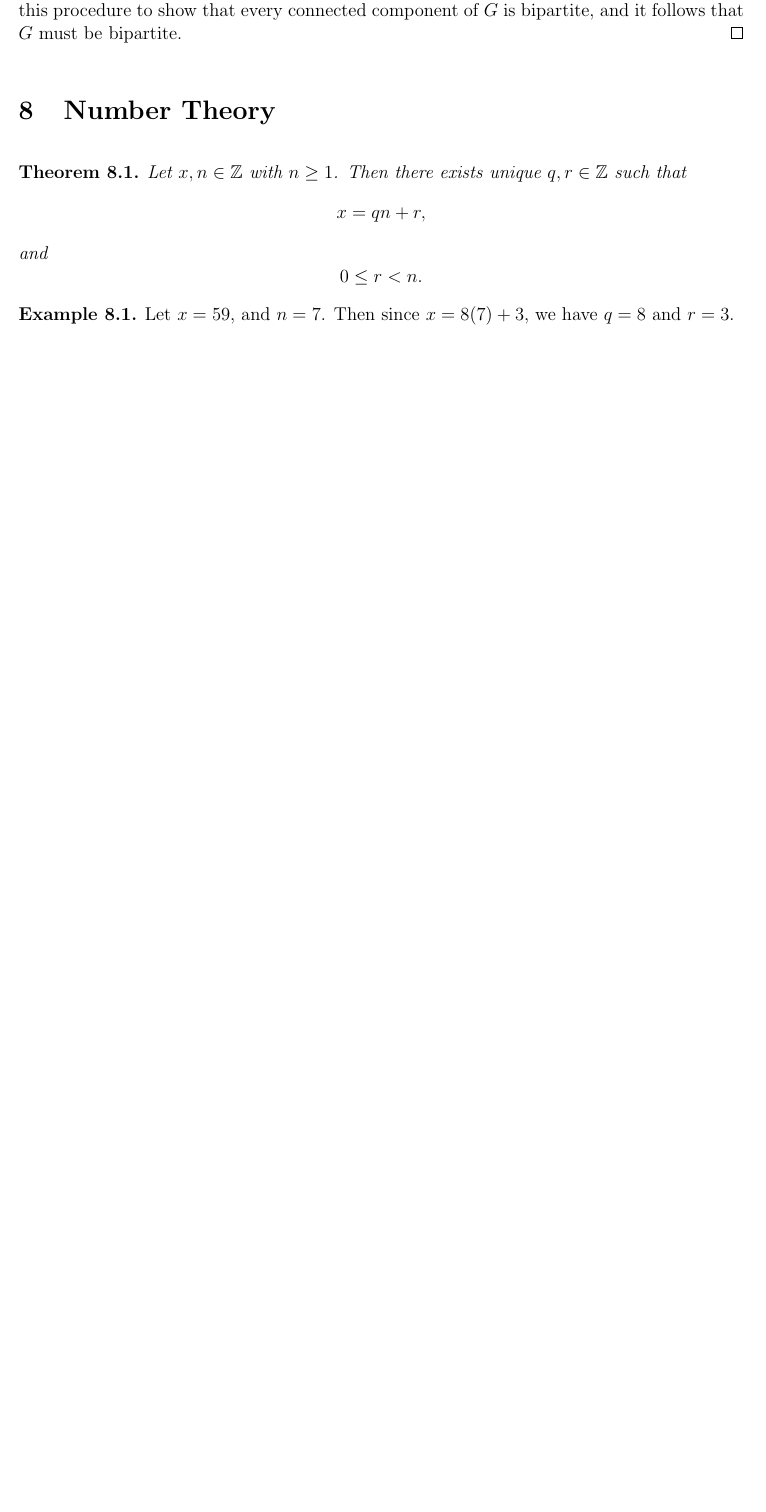
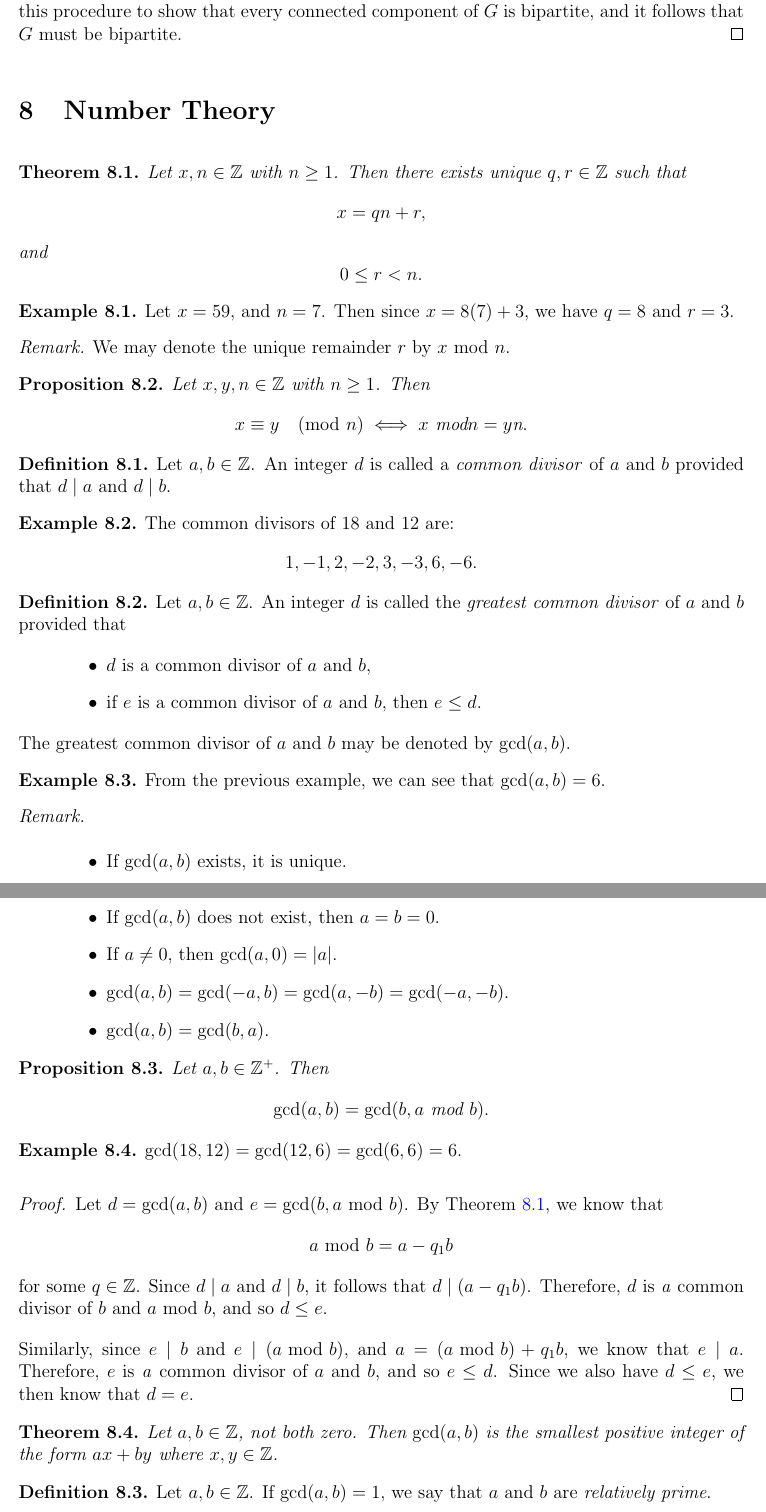
Before and after one commit to brendanburkhart/notes, a LaTeX document (Discrete/discrete.tex): part of page 24 of 24 before the commit and two parts of pages 24 and 25 of 25 after it, the two joined at a grey line, cut so that both start at the same text, the shorter picture padded with empty space. Compiled offline with pdfLaTeX.

Commit message:
GCD and Euclidean division algorithm

```diff
--- a/Discrete/discrete.tex
+++ b/Discrete/discrete.tex
@@ -1079,4 +1079,66 @@ Let $n, k \in \N$. The \emph{binomial coefficient} $\binom{n}{k}$ is the number
     Let $x = 59$, and $n = 7$. Then since $x = 8(7) + 3$, we have $q = 8$ and $r = 3$.
 \end{exmp}
 
+\begin{rmk}
+    We may denote the unique remainder $r$ by $x \textrm{ mod } n$.
+\end{rmk}
+
+\begin{prop}
+    Let $x, y, n \in \Z$ with $n \geq 1$. Then
+    \[x \equiv y \pmod n \iff x \textrm{ mod} n = y \textrm{n}.\]
+\end{prop}
+
+\begin{defn}
+    Let $a, b \in \Z$. An integer $d$ is called a \emph{common divisor} of $a$ and $b$ provided that $d \mid a$ and $d \mid b$.
+\end{defn}
+
+\begin{exmp}
+    The common divisors of $18$ and $12$ are: \[1, -1, 2, -2, 3, -3, 6, -6.\]
+\end{exmp}
+
+\begin{defn}
+    Let $a, b \in \Z$. An integer $d$ is called the \emph{greatest common divisor} of $a$ and $b$ provided that
+    \begin{itemize}
+        \item $d$ is a common divisor of $a$ and $b$,
+        \item if $e$ is a common divisor of $a$ and $b$, then $e \leq d$.
+    \end{itemize}
+    The greatest common divisor of $a$ and $b$ may be denoted by $\gcdof{a}{b}$.
+\end{defn}
+
+\begin{exmp}
+    From the previous example, we can see that $\gcdof{a}{b} = 6$.
+\end{exmp}
+
+\begin{rmk}\proofbreak
+    \begin{itemize}
+        \item If $\gcdof{a}{b}$ exists, it is unique.
+        \item If $\gcdof{a}{b}$ does not exist, then $a = b = 0$.
+        \item If $a \neq 0$, then $\gcdof{a}{0} = |a|$.
+        \item $\gcdof{a}{b} = \gcdof{-a}{b} = \gcdof{a}{-b} = \gcdof{-a}{-b}$.
+        \item $\gcdof{a}{b} = \gcdof{b}{a}$.
+    \end{itemize}
+\end{rmk}
+
+\begin{prop}\label{euclidean-division-property}
+    Let $a, b \in \Z^+$. Then \[\gcdof{a}{b} = \gcdof{b}{a \textrm{ mod } b}.\]
+\end{prop}
+
+\begin{exmp}
+    $\gcdof{18}{12} = \gcdof{12}{6} = \gcdof{6}{6} = 6$.
+\end{exmp}
+
+\begin{proof}
+    Let $d = \gcdof{a}{b}$ and $e = \gcdof{b}{a \textrm{ mod } b}$. By Theorem \ref{integer-remainder-thm}, we know that \[a \textrm{ mod } b = a - q_1b\] for some $q \in \Z$. Since $d \mid a$ and $d \mid b$, it follows that $d \mid (a - q_1b)$. Therefore, $d$ is \emph{a} common divisor of $b$ and $a \textrm{ mod } b$, and so $d \leq e$.
+
+    Similarly, since $e \mid b$ and $e \mid (a \textrm{ mod } b)$, and $a = (a \textrm{ mod } b) + q_1b$, we know that $e \mid a$. Therefore, $e$ is \emph{a} common divisor of $a$ and $b$, and so $e \leq d$. Since we also have $d \leq e$, we then know that $d = e$.
+\end{proof}
+
+\begin{thm}\label{gcd-characterization}
+    Let $a, b \in \Z$, not both zero. Then $\gcdof{a}{b}$ is the smallest positive integer of the form $ax + by$ where $x, y \in \Z$.
+\end{thm}
+
+\begin{defn}
+    Let $a, b \in \Z$. If $\gcdof{a}{b} = 1$, we say that $a$ and $b$ are \emph{relatively prime}.
+\end{defn}
+
 \end{document}
```
Also changed, not shown: Discrete/discrete.tex (2 more changed lines).
